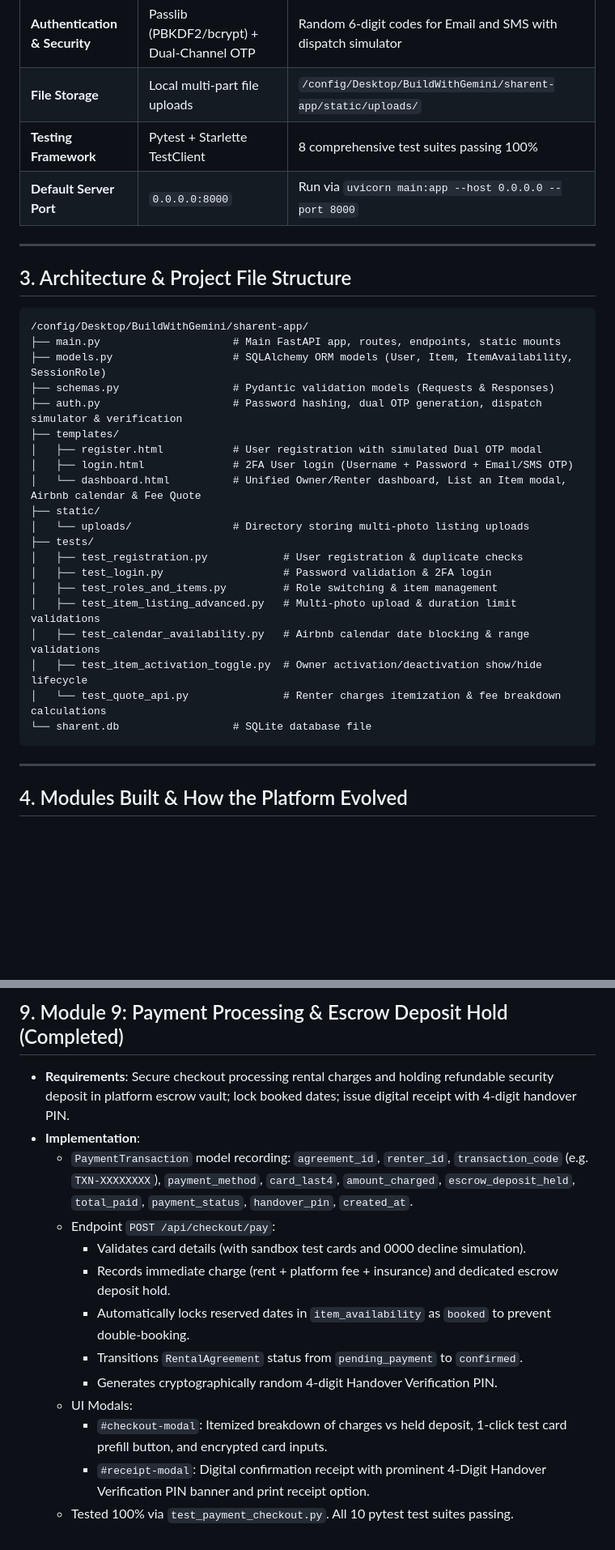
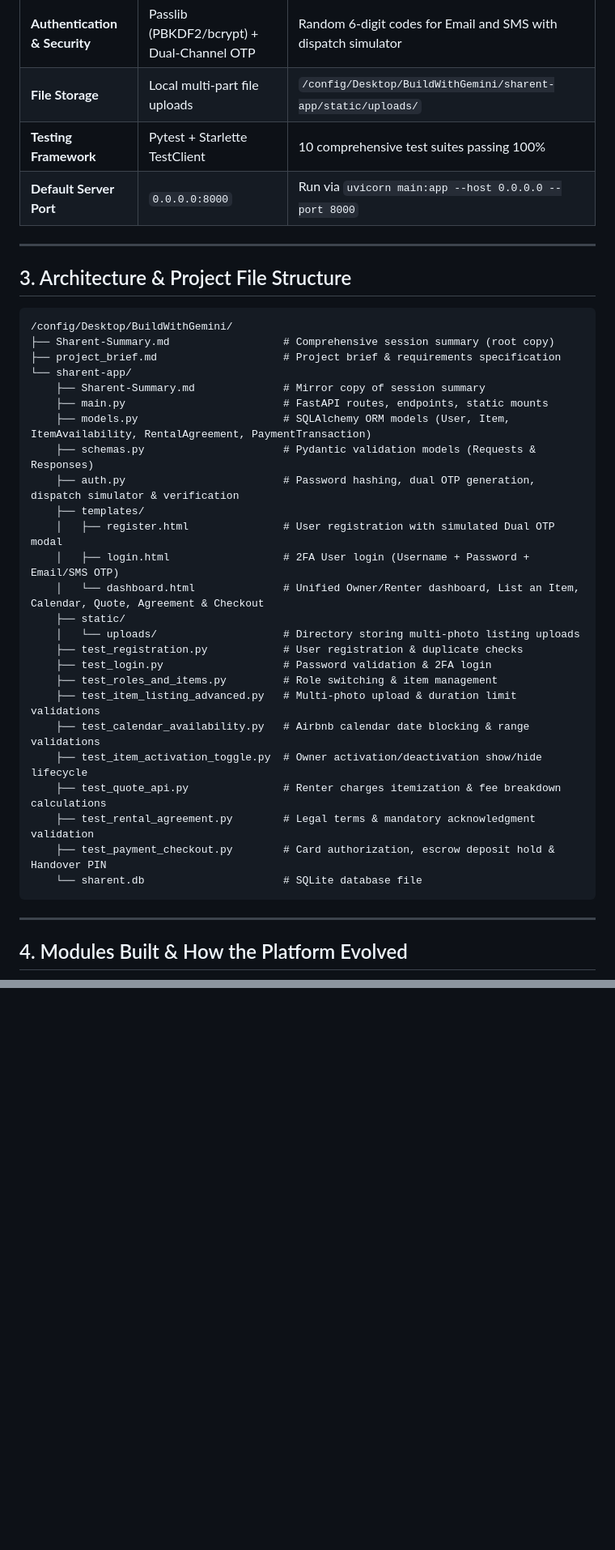
Before and after one commit to rajbaronia/buildwithgemini-sharent, a Markdown page: Sharent-Summary.md, 2 parts joined by grey strips. Shown at 81% size. Drawn GitHub-style; blank space fills up the shorter version.

````diff
--- a/Sharent-Summary.md
+++ b/Sharent-Summary.md
@@ -29,7 +30,7 @@ To empower communities to **make money, save money, and save the environment** b
 | **Frontend** | Responsive HTML5 / TailwindCSS / FontAwesome | Dynamic vanilla JS (zero external build tools required) |
 | **Authentication & Security** | Passlib (PBKDF2/bcrypt) + Dual-Channel OTP | Random 6-digit codes for Email and SMS with dispatch simulator |
 | **File Storage** | Local multi-part file uploads | `/config/Desktop/BuildWithGemini/sharent-app/static/uploads/` |
-| **Testing Framework** | Pytest + Starlette TestClient | 8 comprehensive test suites passing 100% |
+| **Testing Framework** | Pytest + Starlette TestClient | 10 comprehensive test suites passing 100% |
 | **Default Server Port** | `0.0.0.0:8000` | Run via `uvicorn main:app --host 0.0.0.0 --port 8000` |
 
 ---
@@ -37,26 +38,31 @@ To empower communities to **make money, save money, and save the environment** b
 ## 3. Architecture & Project File Structure
 
 ```
-/config/Desktop/BuildWithGemini/sharent-app/
-├── main.py                     # Main FastAPI app, routes, endpoints, static mounts
-├── models.py                   # SQLAlchemy ORM models (User, Item, ItemAvailability, SessionRole)
-├── schemas.py                  # Pydantic validation models (Requests & Responses)
-├── auth.py                     # Password hashing, dual OTP generation, dispatch simulator & verification
-├── templates/
-│   ├── register.html           # User registration with simulated Dual OTP modal
-│   ├── login.html              # 2FA User login (Username + Password + Email/SMS OTP)
-│   └── dashboard.html          # Unified Owner/Renter dashboard, List an Item modal, Airbnb calendar & Fee Quote
-├── static/
-│   └── uploads/                # Directory storing multi-photo listing uploads
-├── tests/
-│   ├── test_registration.py            # User registration & duplicate checks
-│   ├── test_login.py                   # Password validation & 2FA login
-│   ├── test_roles_and_items.py         # Role switching & item management
-│   ├── test_item_listing_advanced.py   # Multi-photo upload & duration limit validations
-│   ├── test_calendar_availability.py   # Airbnb calendar date blocking & range validations
-│   ├── test_item_activation_toggle.py  # Owner activation/deactivation show/hide lifecycle
-│   └── test_quote_api.py               # Renter charges itemization & fee breakdown calculations
-└── sharent.db                  # SQLite database file
+/config/Desktop/BuildWithGemini/
+├── Sharent-Summary.md                  # Comprehensive session summary (root copy)
+├── project_brief.md                    # Project brief & requirements specification
+└── sharent-app/
+    ├── Sharent-Summary.md              # Mirror copy of session summary
+    ├── main.py                         # FastAPI routes, endpoints, static mounts
+    ├── models.py                       # SQLAlchemy ORM models (User, Item, ItemAvailability, RentalAgreement, PaymentTransaction)
+    ├── schemas.py                      # Pydantic validation models (Requests & Responses)
+    ├── auth.py                         # Password hashing, dual OTP generation, dispatch simulator & verification
+    ├── templates/
+    │   ├── register.html               # User registration with simulated Dual OTP modal
+    │   ├── login.html                  # 2FA User login (Username + Password + Email/SMS OTP)
+    │   └── dashboard.html              # Unified Owner/Renter dashboard, List an Item, Calendar, Quote, Agreement & Checkout
+    ├── static/
+    │   └── uploads/                    # Directory storing multi-photo listing uploads
+    ├── test_registration.py            # User registration & duplicate checks
+    ├── test_login.py                   # Password validation & 2FA login
+    ├── test_roles_and_items.py         # Role switching & item management
+    ├── test_item_listing_advanced.py   # Multi-photo upload & duration limit validations
+    ├── test_calendar_availability.py   # Airbnb calendar date blocking & range validations
+    ├── test_item_activation_toggle.py  # Owner activation/deactivation show/hide lifecycle
+    ├── test_quote_api.py               # Renter charges itemization & fee breakdown calculations
+    ├── test_rental_agreement.py        # Legal terms & mandatory acknowledgment validation
+    ├── test_payment_checkout.py        # Card authorization, escrow deposit hold & Handover PIN
+    └── sharent.db                      # SQLite database file
 ```
 
 ---
@@ -198,14 +204,0 @@ When importing this project into another agent or continuing development on the
-## 9. Module 9: Payment Processing & Escrow Deposit Hold (Completed)
-- **Requirements**: Secure checkout processing rental charges and holding refundable security deposit in platform escrow vault; lock booked dates; issue digital receipt with 4-digit handover PIN.
-- **Implementation**:
-  - `PaymentTransaction` model recording: `agreement_id`, `renter_id`, `transaction_code` (e.g. `TXN-XXXXXXXX`), `payment_method`, `card_last4`, `amount_charged`, `escrow_deposit_held`, `total_paid`, `payment_status`, `handover_pin`, `created_at`.
-  - Endpoint `POST /api/checkout/pay`:
-    - Validates card details (with sandbox test cards and 0000 decline simulation).
-    - Records immediate charge (rent + platform fee + insurance) and dedicated escrow deposit hold.
-    - Automatically locks reserved dates in `item_availability` as `booked` to prevent double-booking.
-    - Transitions `RentalAgreement` status from `pending_payment` to `confirmed`.
-    - Generates cryptographically random 4-digit Handover Verification PIN.
-  - UI Modals:
-    - `#checkout-modal`: Itemized breakdown of charges vs held deposit, 1-click test card prefill button, and encrypted card inputs.
-    - `#receipt-modal`: Digital confirmation receipt with prominent 4-Digit Handover Verification PIN banner and print receipt option.
-  - Tested 100% via `test_payment_checkout.py`. All 10 pytest test suites passing.
````
Also changed, not shown: other parts of Sharent-Summary.md (+41 -39 lines), sharent-app/Sharent-Summary.md (+67 -74 lines).
